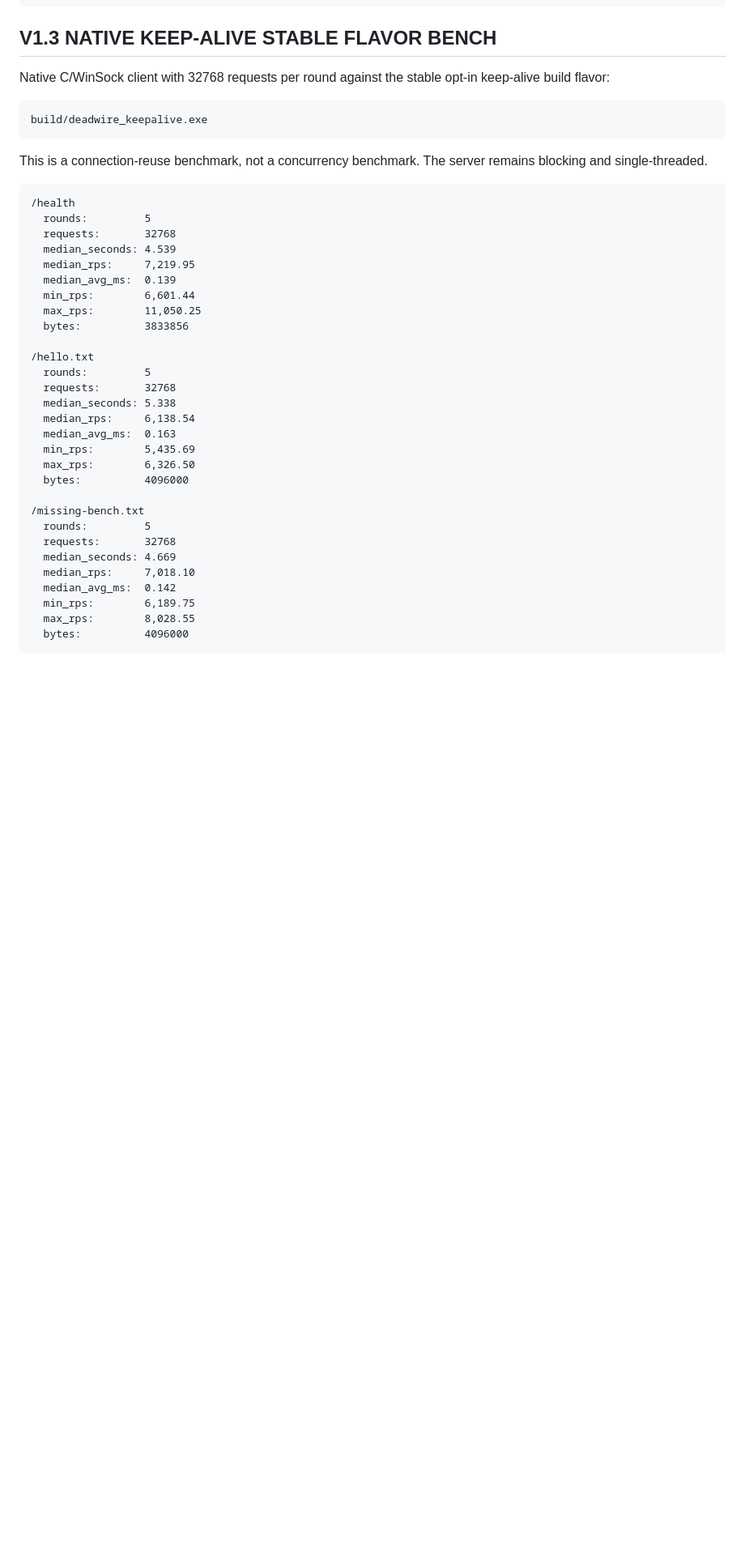
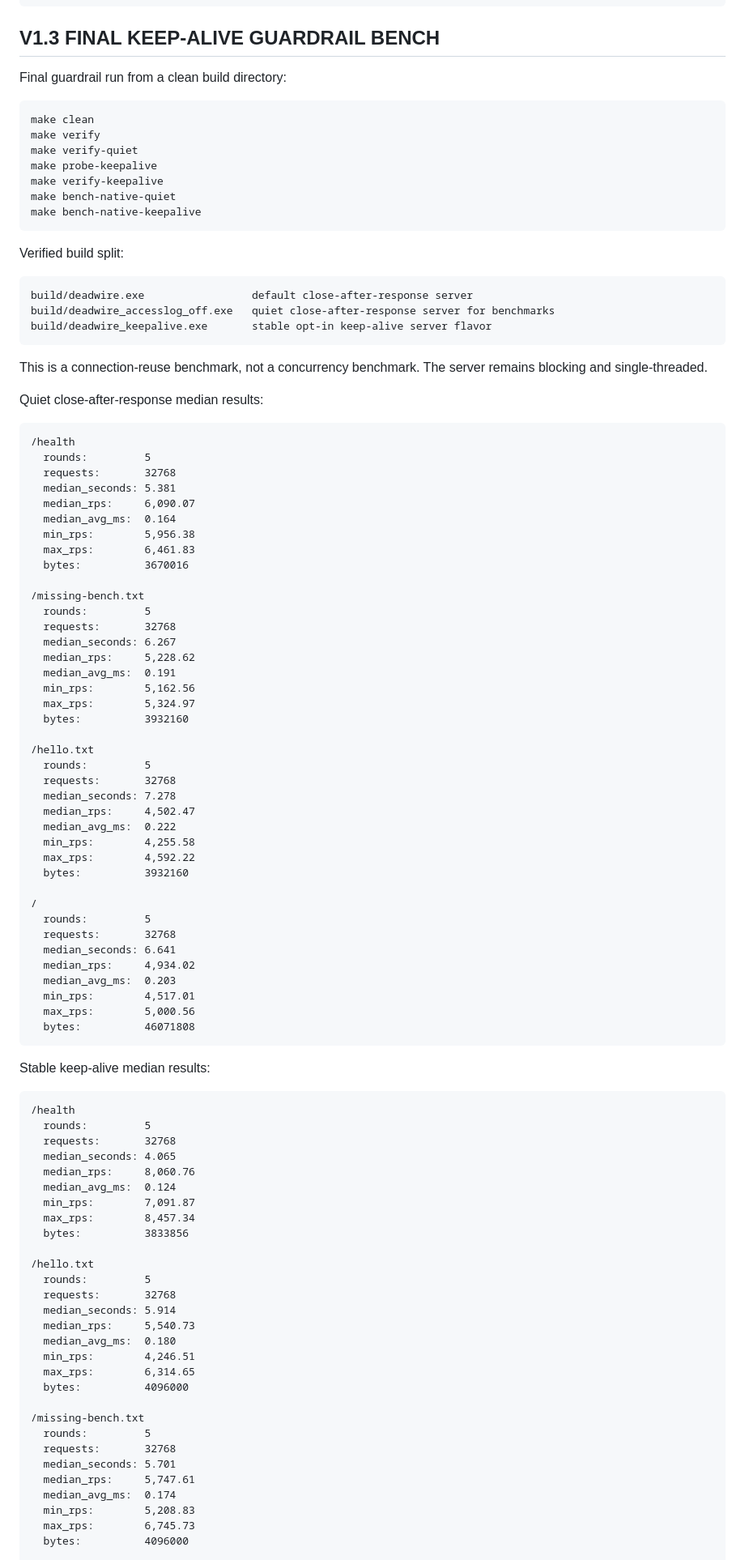
Before and after one commit to Deadbytes101/DEADWIRE-HTTPD, a Markdown page: BENCHMARKS.md, the part around one of its changes. Shown at 81% size. Rendered like a GitHub page; blank space fills up the shorter version.

Commit message:
record final v1.3 keepalive guardrail benchmark

````diff
--- a/BENCHMARKS.md
+++ b/BENCHMARKS.md
@@ -13,45 +13,105 @@ DEFAULT CONNECTION STYLE: ONE REQUEST PER CONNECTION
 KEEP-ALIVE FLAVOR STYLE: MANY REQUESTS PER CONNECTION ROUND
 ```
 
-## V1.3 NATIVE KEEP-ALIVE STABLE FLAVOR BENCH
+## V1.3 FINAL KEEP-ALIVE GUARDRAIL BENCH
 
-Native C/WinSock client with 32768 requests per round against the stable opt-in keep-alive build flavor:
+Final guardrail run from a clean build directory:
 
 ```txt
-build/deadwire_keepalive.exe
+make clean
+make verify
+make verify-quiet
+make probe-keepalive
+make verify-keepalive
+make bench-native-quiet
+make bench-native-keepalive
+```
+
+Verified build split:
+
+```txt
+build/deadwire.exe                 default close-after-response server
+build/deadwire_accesslog_off.exe   quiet close-after-response server for benchmarks
+build/deadwire_keepalive.exe       stable opt-in keep-alive server flavor
 ```
 
 This is a connection-reuse benchmark, not a concurrency benchmark. The server remains blocking and single-threaded.
+
+Quiet close-after-response median results:
 
 ```txt
 /health
   rounds:         5
   requests:       32768
-  median_seconds: 4.539
-  median_rps:     7,219.95
-  median_avg_ms:  0.139
-  min_rps:        6,601.44
-  max_rps:        11,050.25
+  median_seconds: 5.381
+  median_rps:     6,090.07
+  median_avg_ms:  0.164
+  min_rps:        5,956.38
+  max_rps:        6,461.83
+  bytes:          3670016
+
+/missing-bench.txt
+  rounds:         5
+  requests:       32768
+  median_seconds: 6.267
+  median_rps:     5,228.62
+  median_avg_ms:  0.191
+  min_rps:        5,162.56
+  max_rps:        5,324.97
+  bytes:          3932160
+
+/hello.txt
+  rounds:         5
+  requests:       32768
+  median_seconds: 7.278
+  median_rps:     4,502.47
+  median_avg_ms:  0.222
+  min_rps:        4,255.58
+  max_rps:        4,592.22
+  bytes:          3932160
+
+/
+  rounds:         5
+  requests:       32768
+  median_seconds: 6.641
+  median_rps:     4,934.02
+  median_avg_ms:  0.203
+  min_rps:        4,517.01
+  max_rps:        5,000.56
+  bytes:          46071808
+```
+
+Stable keep-alive median results:
+
+```txt
+/health
+  rounds:         5
+  requests:       32768
+  median_seconds: 4.065
+  median_rps:     8,060.76
+  median_avg_ms:  0.124
+  min_rps:        7,091.87
+  max_rps:        8,457.34
   bytes:          3833856
 
 /hello.txt
   rounds:         5
   requests:       32768
-  median_seconds: 5.338
-  median_rps:     6,138.54
-  median_avg_ms:  0.163
-  min_rps:        5,435.69
-  max_rps:        6,326.50
+  median_seconds: 5.914
+  median_rps:     5,540.73
+  median_avg_ms:  0.180
+  min_rps:        4,246.51
+  max_rps:        6,314.65
   bytes:          4096000
 
 /missing-bench.txt
   rounds:         5
   requests:       32768
-  median_seconds: 4.669
-  median_rps:     7,018.10
-  median_avg_ms:  0.142
-  min_rps:        6,189.75
-  max_rps:        8,028.55
+  median_seconds: 5.701
+  median_rps:     5,747.61
+  median_avg_ms:  0.174
+  min_rps:        5,208.83
+  max_rps:        6,745.73
   bytes:          4096000
 
 /
````
Also changed, not shown: other parts of BENCHMARKS.md (+14 -14 lines).
